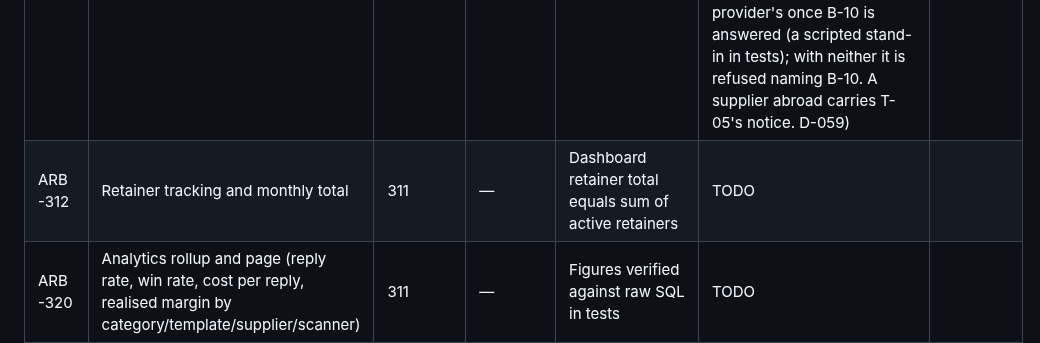
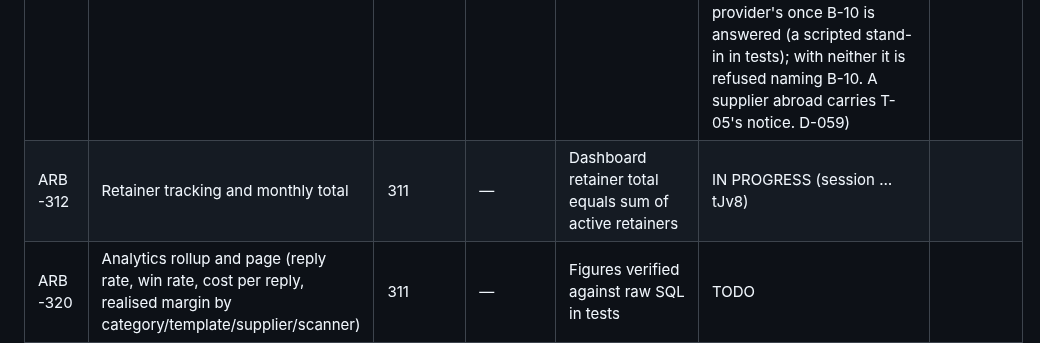
Before and after one commit to logiagenesis/bpomax, a Markdown page: docs/04-PROJECT-BOARD.md, the part around the change. Drawn GitHub-style.

Commit message:
ARB-312: claim on the board before work starts
Co-Authored-By: Claude Opus 5.5 <noreply@anthropic.com>
Claude-Session: https://claude.ai/code/session_01YBQpZVTssMJf4GkARjtJv8

```diff
--- a/docs/04-PROJECT-BOARD.md
+++ b/docs/04-PROJECT-BOARD.md
@@ -69,7 +69,7 @@ Blocker references point to 02-BLOCKERS.md.
 | ARB-300 | Upwork read-only job ingest via official API | 299 | B-14, T-04 | Jobs ingested with source=upwork; no browser automation anywhere in codebase (grep check in CI) | TODO | |
 | ARB-310 | Delivery orders, milestones, supplier handover checklist | 299 | T-05 | Milestone totals reconcile to agreed cost | DONE (the clause is a test in core and against Postgres: milestones summed in whole cents must equal the agreed cost before a supplier is assigned, in `validateDeliveryOrderEdit` and in 0026's `milestones_reconcile` check; the order opens from Choose on the sourcing page with the brief's handover checklist and moves forward only; the pipeline page shows it. T-05 applies to paying the supplier, ARB-311, not to this ticket. D-058) | 0409480 |
 | ARB-311 | Payments in/out with FX rate used; realised margin | 310 | B-10 | Realised margin matches hand calculation in tests | DONE (the clause is a test in core and against Postgres: client payments − supplier payments − fees − other costs, each in rand at its stored rate, summed in whole cents, hand-worked for a rand and a USD job. A payment not in rand takes its typed rate, or the FX provider's once B-10 is answered (a scripted stand-in in tests); with neither it is refused naming B-10. A supplier abroad carries T-05's notice. D-059) | a700e4f |
-| ARB-312 | Retainer tracking and monthly total | 311 | — | Dashboard retainer total equals sum of active retainers | TODO | |
+| ARB-312 | Retainer tracking and monthly total | 311 | — | Dashboard retainer total equals sum of active retainers | IN PROGRESS (session …tJv8) | |
 | ARB-320 | Analytics rollup and page (reply rate, win rate, cost per reply, realised margin by category/template/supplier/scanner) | 311 | — | Figures verified against raw SQL in tests | TODO | |
 | ARB-330 | MCP server with tools per 01-I; README setup for Claude Desktop/Code | 299 | — | Each tool callable in an automated test | TODO | |
 | ARB-340 | Templates page with A/B variants and reply rates | 320 | — | Reply rate = replies/sends verified | TODO | |
```
